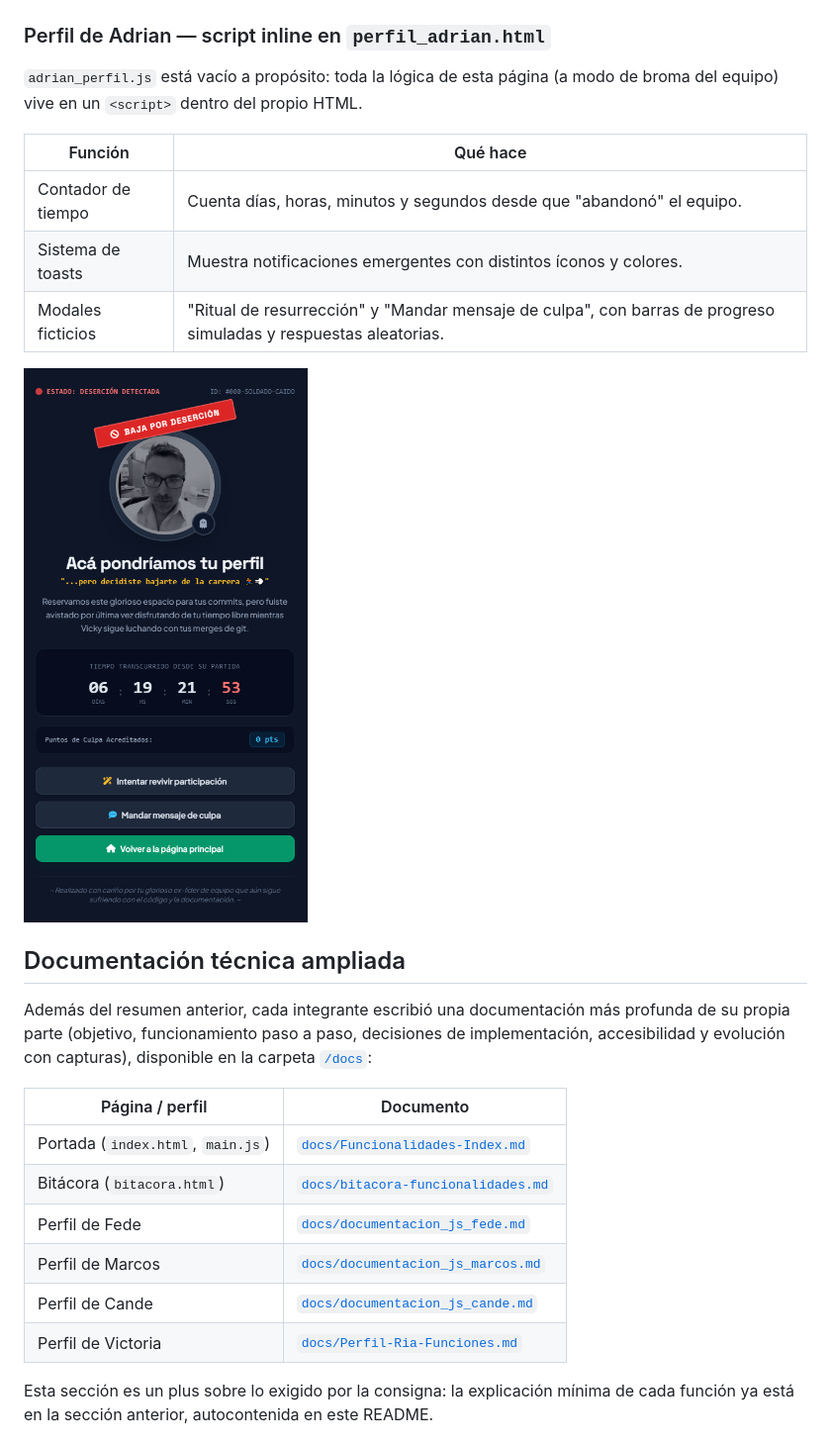
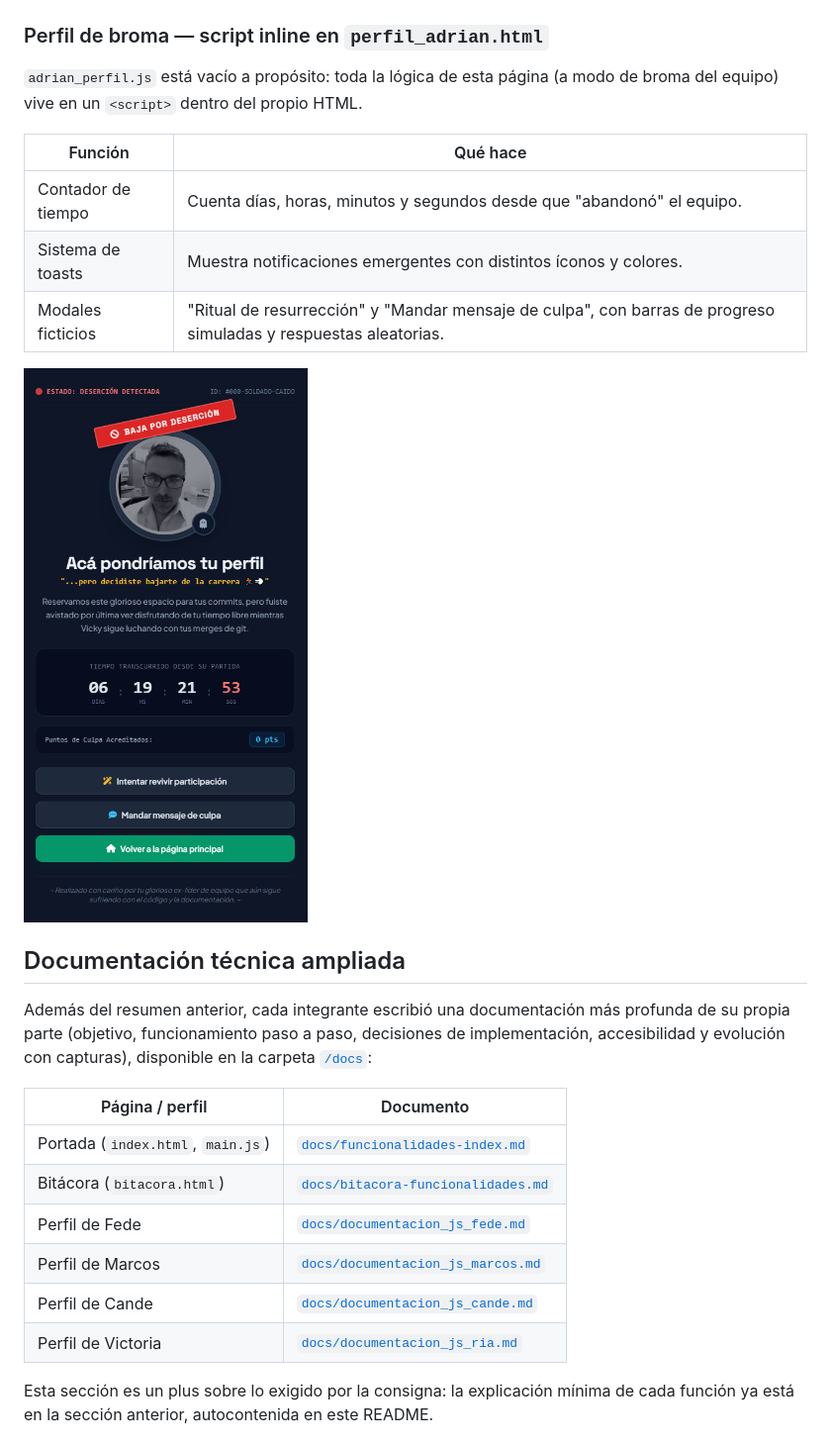
Before and after one commit to federicosd06-dev/DSWF_TP1_2A_Grupo11, a Markdown page: README.md, the part around the change printed below. Shown: that part at 99% size. Rendered like a GitHub page.

```diff
--- a/README.md
+++ b/README.md
@@ -200,7 +199,7 @@ DSWF_TP1_2A_Grupo11/
 
 ![Pestañas móviles y puntos decorativos](img/screenshots/victoria-pestanas.png)
 
-### Perfil de Adrian — script inline en `perfil_adrian.html`
+### Perfil de broma — script inline en `perfil_adrian.html`
 
 `adrian_perfil.js` está vacío a propósito: toda la lógica de esta página (a modo de broma del equipo) vive en un `<script>` dentro del propio HTML.
 
@@ -218,12 +217,12 @@ Además del resumen anterior, cada integrante escribió una documentación más
 
 | Página / perfil | Documento |
 | --- | --- |
-| Portada (`index.html`, `main.js`) | [`docs/Funcionalidades-Index.md`](./docs/Funcionalidades-Index.md) |
+| Portada (`index.html`, `main.js`) | [`docs/funcionalidades-index.md`](./docs/funcionalidades-index.md) |
 | Bitácora (`bitacora.html`) | [`docs/bitacora-funcionalidades.md`](./docs/bitacora-funcionalidades.md) |
 | Perfil de Fede | [`docs/documentacion_js_fede.md`](./docs/documentacion_js_fede.md) |
 | Perfil de Marcos | [`docs/documentacion_js_marcos.md`](./docs/documentacion_js_marcos.md) |
 | Perfil de Cande | [`docs/documentacion_js_cande.md`](./docs/documentacion_js_cande.md) |
-| Perfil de Victoria | [`docs/Perfil-Ria-Funciones.md`](./docs/Perfil-Ria-Funciones.md) |
+| Perfil de Victoria | [`docs/documentacion_js_ria.md`](./docs/documentacion_js_ria.md) |
 
 Esta sección es un plus sobre lo exigido por la consigna: la explicación mínima de cada función ya está en la sección anterior, autocontenida en este README.
 
```
Also changed, not shown: other parts of README.md (+4 -6 lines), docs/bitacora-funcionalidades.md (added, +110 -0 lines), docs/funcionalidades-index.md (added, +260 -0 lines), img/screenshots/bitacora-cerrada.jpg (added), img/screenshots/menu-abierto-mobile.png (added), img/screenshots/menu-cerrado-mobile.png (added), img/screenshots/portada-tarjeta-normal.png (added), img/screenshots/tema-transcicion-oscuro.png (added), img/screenshots/tema-transcision-claro.png (added), 1 other file.
